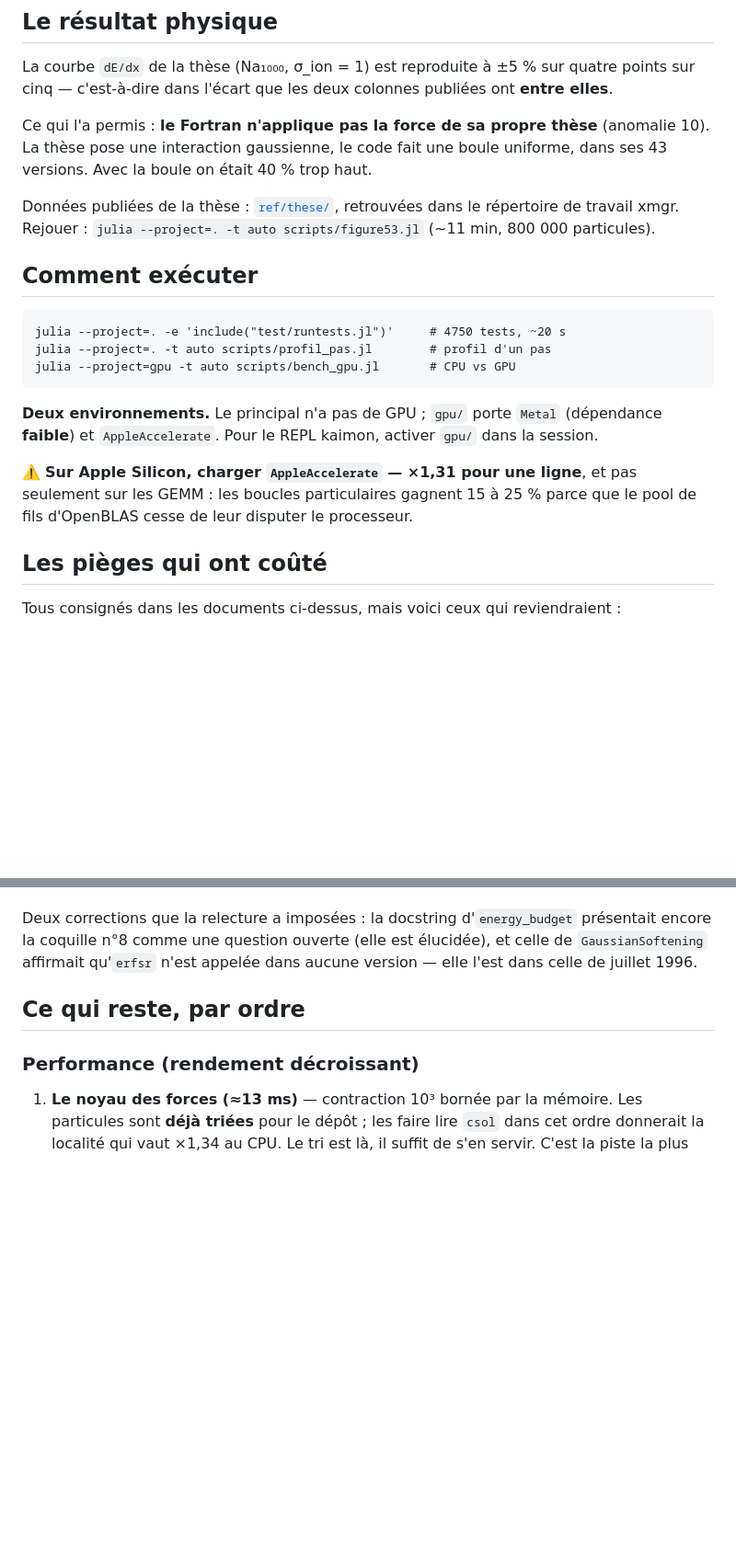
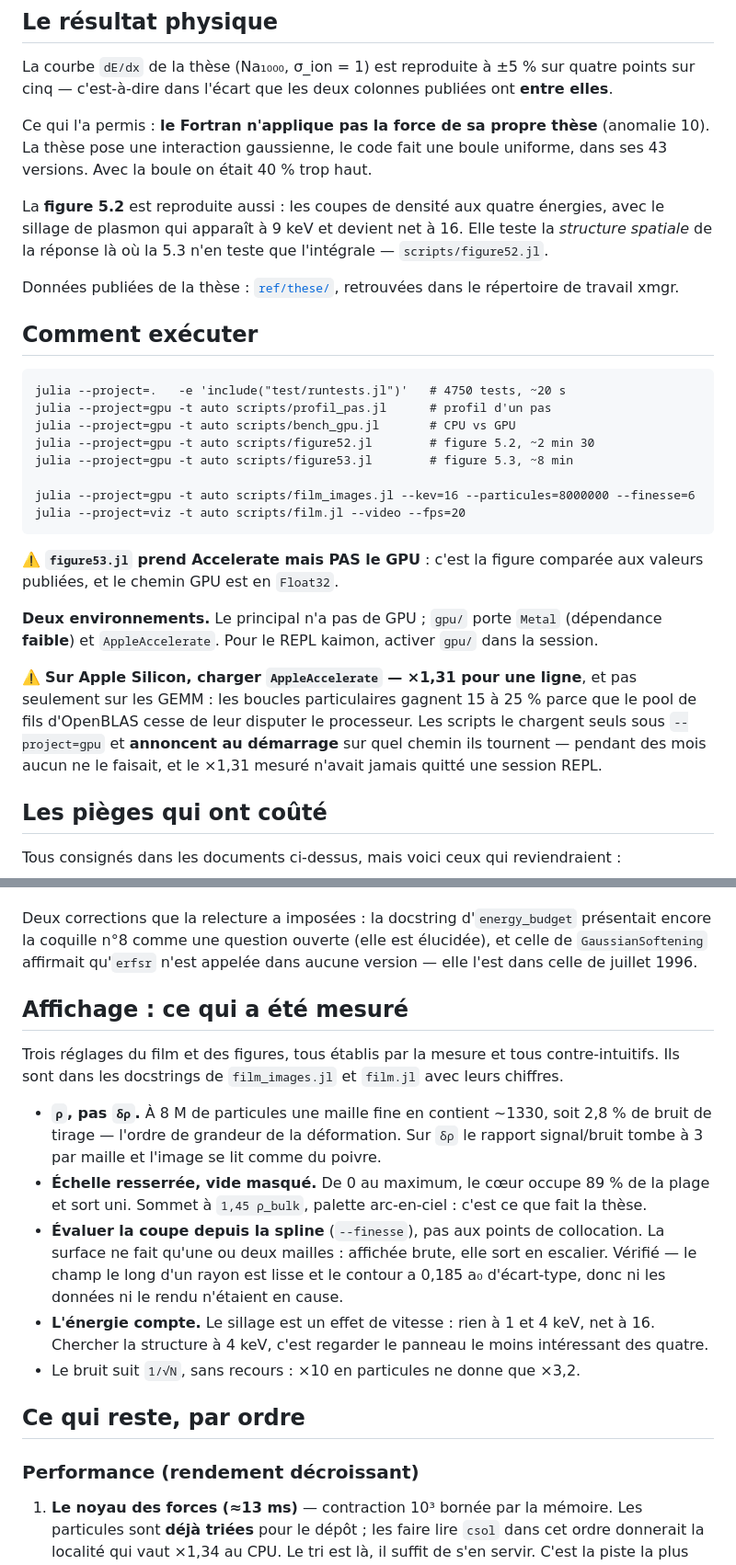
Before and after one commit to LaurentPlagne/Vlasov.jl, a Markdown page: docs/reprise.md, 2 parts joined by grey strips. Shown at 92% size. Drawn GitHub-style; blank space fills up the shorter version.

Commit message:
Met reprise.md a jour : le site, la figure 5.2, les regles d'affichage
Le document de reprise decrivait encore la traduction comme la tache en
cours et ignorait tout du site Documenter, de la figure 5.2, du cablage
des accelerateurs et des reglages d'affichage.

Deux pieges nouveaux y entrent, tous deux payes dans la session :

  * un defaut regle sur une PREDICTION et jamais corrige apres la mesure
    qui la contredisait. Mes essais passaient la valeur en ligne de
    commande, donc je ne retraversais jamais ce chemin ; l'auteur a
    lance la commande documentee. Quand une mesure contredit une
    prediction, changer aussi ce que la prediction avait regle.
  * ne pas lisser pour rattraper du bruit : un flou d'une maille ne le
    divise que par 1,4 et fabrique de fausses structures coherentes.

```diff
--- a/docs/reprise.md
+++ b/docs/reprise.md
@@ -29,15 +39,27 @@ Ce qui l'a permis : **le Fortran n'applique pas la force de sa propre thèse**
 (anomalie 10). La thèse pose une interaction gaussienne, le code fait une boule
 uniforme, dans ses 43 versions. Avec la boule on était 40 % trop haut.
 
+La **figure 5.2** est reproduite aussi : les coupes de densité aux quatre
+énergies, avec le sillage de plasmon qui apparaît à 9 keV et devient net à 16.
+Elle teste la *structure spatiale* de la réponse là où la 5.3 n'en teste que
+l'intégrale — `scripts/figure52.jl`.
+
 Données publiées de la thèse : [`ref/these/`](../ref/these/), retrouvées dans le
-répertoire de travail xmgr. Rejouer : `julia --project=. -t auto scripts/figure53.jl`
-(~11 min, 800 000 particules).
+répertoire de travail xmgr.
 
 ## Comment exécuter
 
-    julia --project=. -e 'include("test/runtests.jl")'     # 4750 tests, ~20 s
-    julia --project=. -t auto scripts/profil_pas.jl        # profil d'un pas
+    julia --project=.   -e 'include("test/runtests.jl")'   # 4750 tests, ~20 s
+    julia --project=gpu -t auto scripts/profil_pas.jl      # profil d'un pas
     julia --project=gpu -t auto scripts/bench_gpu.jl       # CPU vs GPU
+    julia --project=gpu -t auto scripts/figure52.jl        # figure 5.2, ~2 min 30
+    julia --project=gpu -t auto scripts/figure53.jl        # figure 5.3, ~8 min
+
+    julia --project=gpu -t auto scripts/film_images.jl --kev=16 --particules=8000000 --finesse=6
+    julia --project=viz -t auto scripts/film.jl --video --fps=20
+
+⚠️ **`figure53.jl` prend Accelerate mais PAS le GPU** : c'est la figure comparée
+aux valeurs publiées, et le chemin GPU est en `Float32`.
 
 **Deux environnements.** Le principal n'a pas de GPU ; `gpu/` porte `Metal`
 (dépendance **faible**) et `AppleAccelerate`. Pour le REPL kaimon, activer
@@ -45,7 +67,10 @@ répertoire de travail xmgr. Rejouer : `julia --project=. -t auto scripts/figure
 
 ⚠️ **Sur Apple Silicon, charger `AppleAccelerate` — ×1,31 pour une ligne**, et
 pas seulement sur les GEMM : les boucles particulaires gagnent 15 à 25 % parce
-que le pool de fils d'OpenBLAS cesse de leur disputer le processeur.
+que le pool de fils d'OpenBLAS cesse de leur disputer le processeur. Les scripts
+le chargent seuls sous `--project=gpu` et **annoncent au démarrage** sur quel
+chemin ils tournent — pendant des mois aucun ne le faisait, et le ×1,31 mesuré
+n'avait jamais quitté une session REPL.
 
 ## Les pièges qui ont coûté
 
@@ -92,6 +128,28 @@ Deux corrections que la relecture a imposées : la docstring d'`energy_budget`
 présentait encore la coquille n°8 comme une question ouverte (elle est
 élucidée), et celle de `GaussianSoftening` affirmait qu'`erfsr` n'est appelée
 dans aucune version — elle l'est dans celle de juillet 1996.
+
+## Affichage : ce qui a été mesuré
+
+Trois réglages du film et des figures, tous établis par la mesure et tous
+contre-intuitifs. Ils sont dans les docstrings de `film_images.jl` et `film.jl`
+avec leurs chiffres.
+
+* **`ρ`, pas `δρ`.** À 8 M de particules une maille fine en contient ~1330, soit
+  2,8 % de bruit de tirage — l'ordre de grandeur de la déformation. Sur `δρ` le
+  rapport signal/bruit tombe à 3 par maille et l'image se lit comme du poivre.
+* **Échelle resserrée, vide masqué.** De 0 au maximum, le cœur occupe 89 % de la
+  plage et sort uni. Sommet à `1,45 ρ_bulk`, palette arc-en-ciel : c'est ce que
+  fait la thèse.
+* **Évaluer la coupe depuis la spline** (`--finesse`), pas aux points de
+  collocation. La surface ne fait qu'une ou deux mailles : affichée brute, elle
+  sort en escalier. Vérifié — le champ le long d'un rayon est lisse et le
+  contour a 0,185 a₀ d'écart-type, donc ni les données ni le rendu n'étaient en
+  cause.
+* **L'énergie compte.** Le sillage est un effet de vitesse : rien à 1 et 4 keV,
+  net à 16. Chercher la structure à 4 keV, c'est regarder le panneau le moins
+  intéressant des quatre.
+* Le bruit suit `1/√N`, sans recours : ×10 en particules ne donne que ×3,2.
 
 ## Ce qui reste, par ordre
 
```
Also changed, not shown: other parts of docs/reprise.md (+24 -3 lines).
